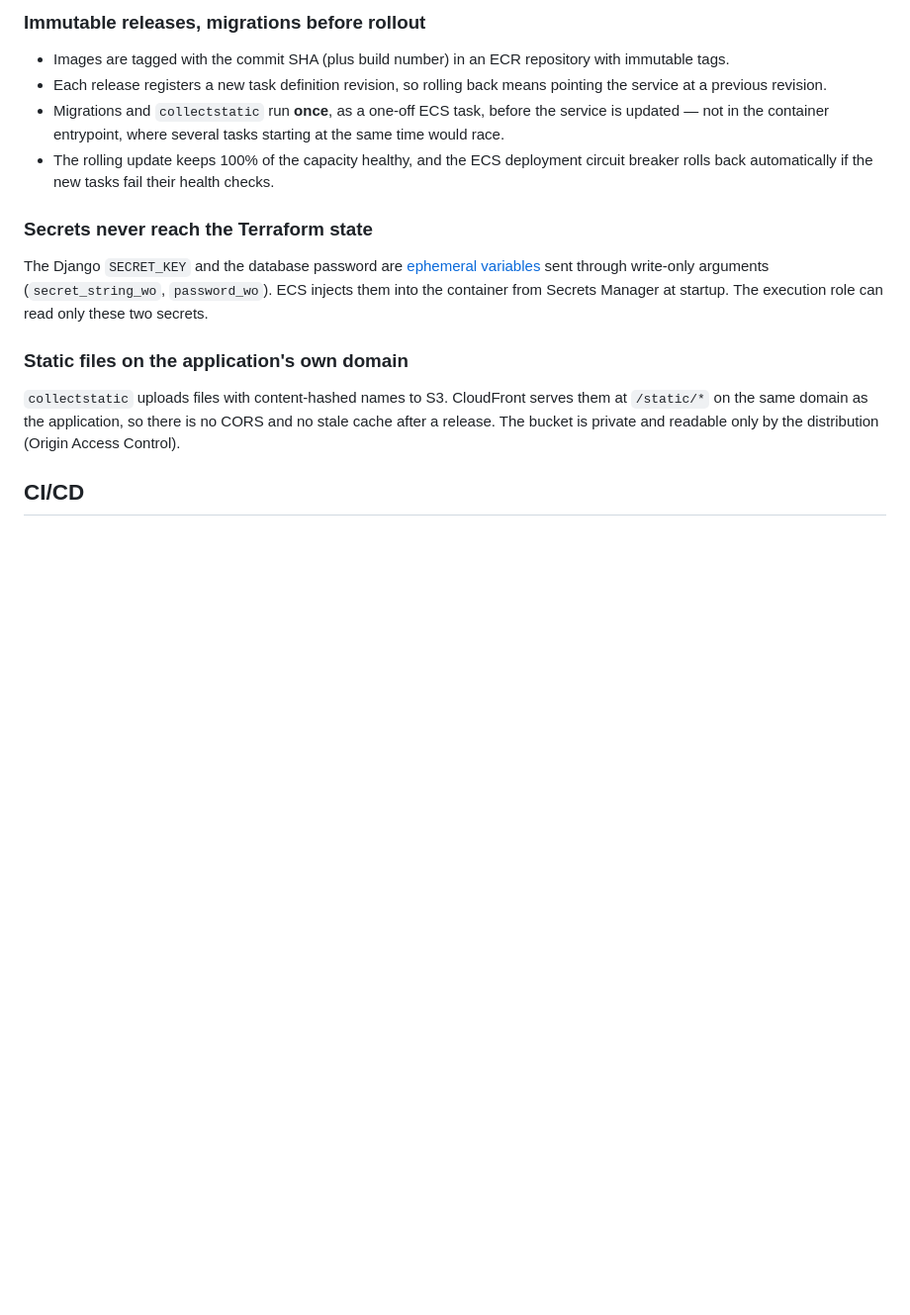
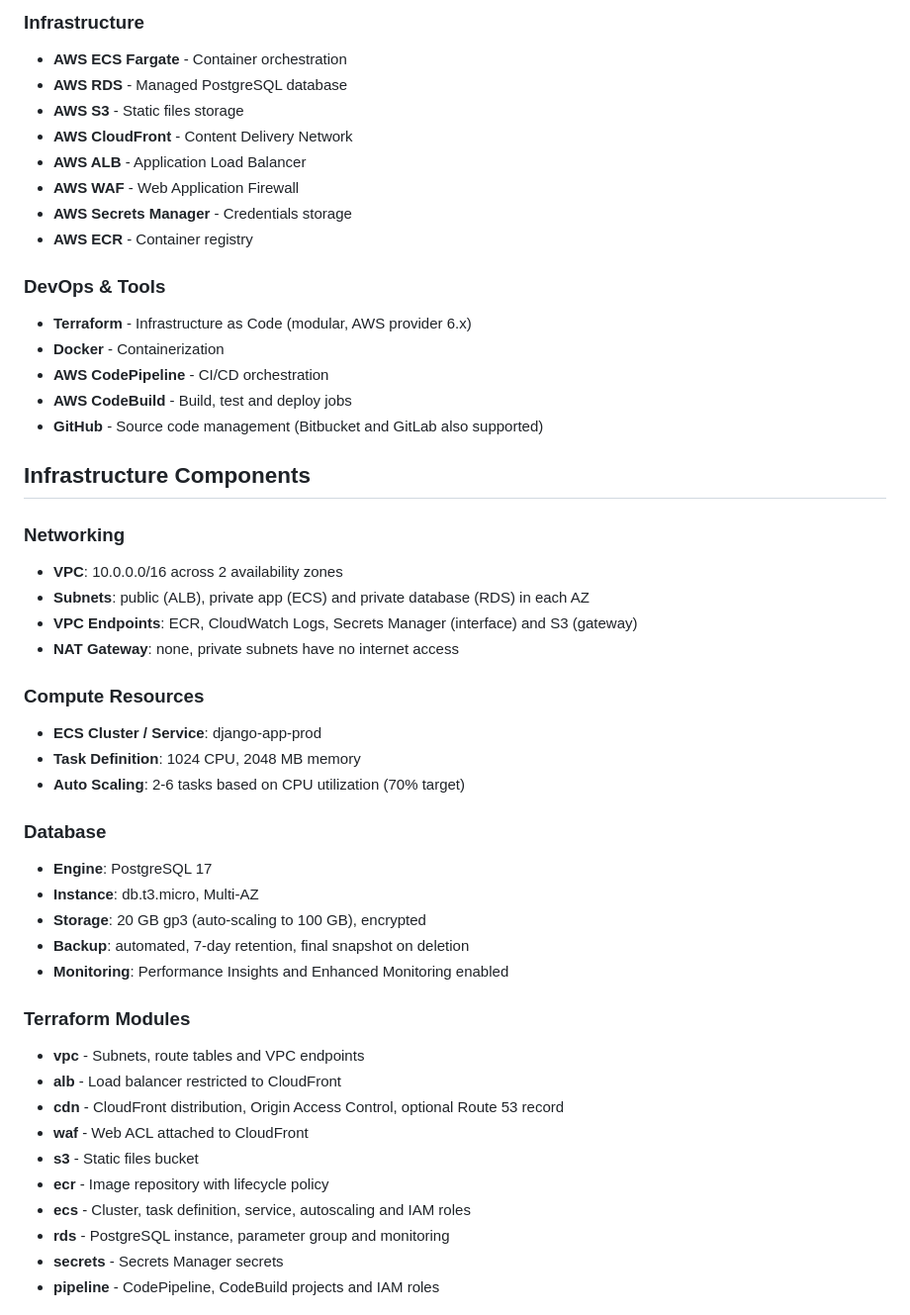
Before and after one commit to samuelincoln1/aws-django-platform, a Markdown page: README.md, the part around one of its changes. Shown at 99% size. Drawn GitHub-style; blank space fills up the shorter version.

```diff
--- a/README.md
+++ b/README.md
@@ -49,31 +53,50 @@ see the [comparison](docs/cost-analysis.md#design-decision-vpc-endpoints-instead
 
-### Immutable releases, migrations before rollout
+### Infrastructure
+- **AWS ECS Fargate** - Container orchestration
+- **AWS RDS** - Managed PostgreSQL database
+- **AWS S3** - Static files storage
+- **AWS CloudFront** - Content Delivery Network
+- **AWS ALB** - Application Load Balancer
+- **AWS WAF** - Web Application Firewall
+- **AWS Secrets Manager** - Credentials storage
+- **AWS ECR** - Container registry
 
-- Images are tagged with the commit SHA (plus build number) in an ECR
-  repository with immutable tags.
-- Each release registers a new task definition revision, so rolling back means
-  pointing the service at a previous revision.
-- Migrations and `collectstatic` run **once**, as a one-off ECS task, before
-  the service is updated — not in the container entrypoint, where several tasks
-  starting at the same time would race.
-- The rolling update keeps 100% of the capacity healthy, and the ECS
-  deployment circuit breaker rolls back automatically if the new tasks fail
-  their health checks.
+### DevOps & Tools
+- **Terraform** - Infrastructure as Code (modular, AWS provider 6.x)
+- **Docker** - Containerization
+- **AWS CodePipeline** - CI/CD orchestration
+- **AWS CodeBuild** - Build, test and deploy jobs
+- **GitHub** - Source code management (Bitbucket and GitLab also supported)
 
-### Secrets never reach the Terraform state
+## Infrastructure Components
 
-The Django `SECRET_KEY` and the database password are
-[ephemeral variables](https://developer.hashicorp.com/terraform/language/values/variables#exclude-values-from-state)
-sent through write-only arguments (`secret_string_wo`, `password_wo`). ECS
-injects them into the container from Secrets Manager at startup. The execution
-role can read only these two secrets.
+### Networking
+- **VPC**: 10.0.0.0/16 across 2 availability zones
+- **Subnets**: public (ALB), private app (ECS) and private database (RDS) in each AZ
+- **VPC Endpoints**: ECR, CloudWatch Logs, Secrets Manager (interface) and S3 (gateway)
+- **NAT Gateway**: none, private subnets have no internet access
 
-### Static files on the application's own domain
+### Compute Resources
+- **ECS Cluster / Service**: django-app-prod
+- **Task Definition**: 1024 CPU, 2048 MB memory
+- **Auto Scaling**: 2-6 tasks based on CPU utilization (70% target)
 
-`collectstatic` uploads files with content-hashed names to S3. CloudFront
-serves them at `/static/*` on the same domain as the application, so there is
-no CORS and no stale cache after a release. The bucket is private and readable
-only by the distribution (Origin Access Control).
+### Database
+- **Engine**: PostgreSQL 17
+- **Instance**: db.t3.micro, Multi-AZ
+- **Storage**: 20 GB gp3 (auto-scaling to 100 GB), encrypted
+- **Backup**: automated, 7-day retention, final snapshot on deletion
+- **Monitoring**: Performance Insights and Enhanced Monitoring enabled
 
-## CI/CD
+### Terraform Modules
+- **vpc** - Subnets, route tables and VPC endpoints
+- **alb** - Load balancer restricted to CloudFront
+- **cdn** - CloudFront distribution, Origin Access Control, optional Route 53 record
+- **waf** - Web ACL attached to CloudFront
+- **s3** - Static files bucket
+- **ecr** - Image repository with lifecycle policy
+- **ecs** - Cluster, task definition, service, autoscaling and IAM roles
+- **rds** - PostgreSQL instance, parameter group and monitoring
+- **secrets** - Secrets Manager secrets
+- **pipeline** - CodePipeline, CodeBuild projects and IAM roles
 
```
Also changed, not shown: other parts of README.md (+133 -101 lines).
